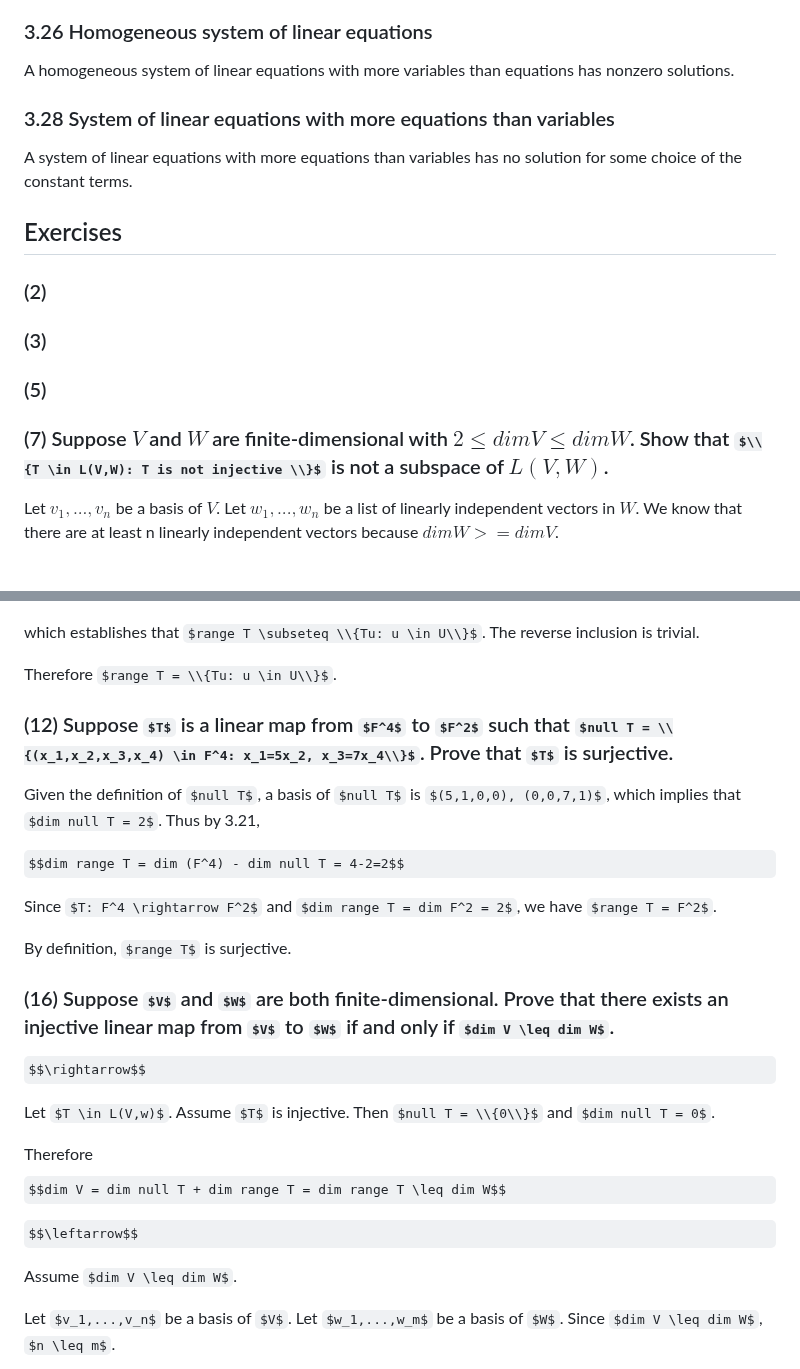
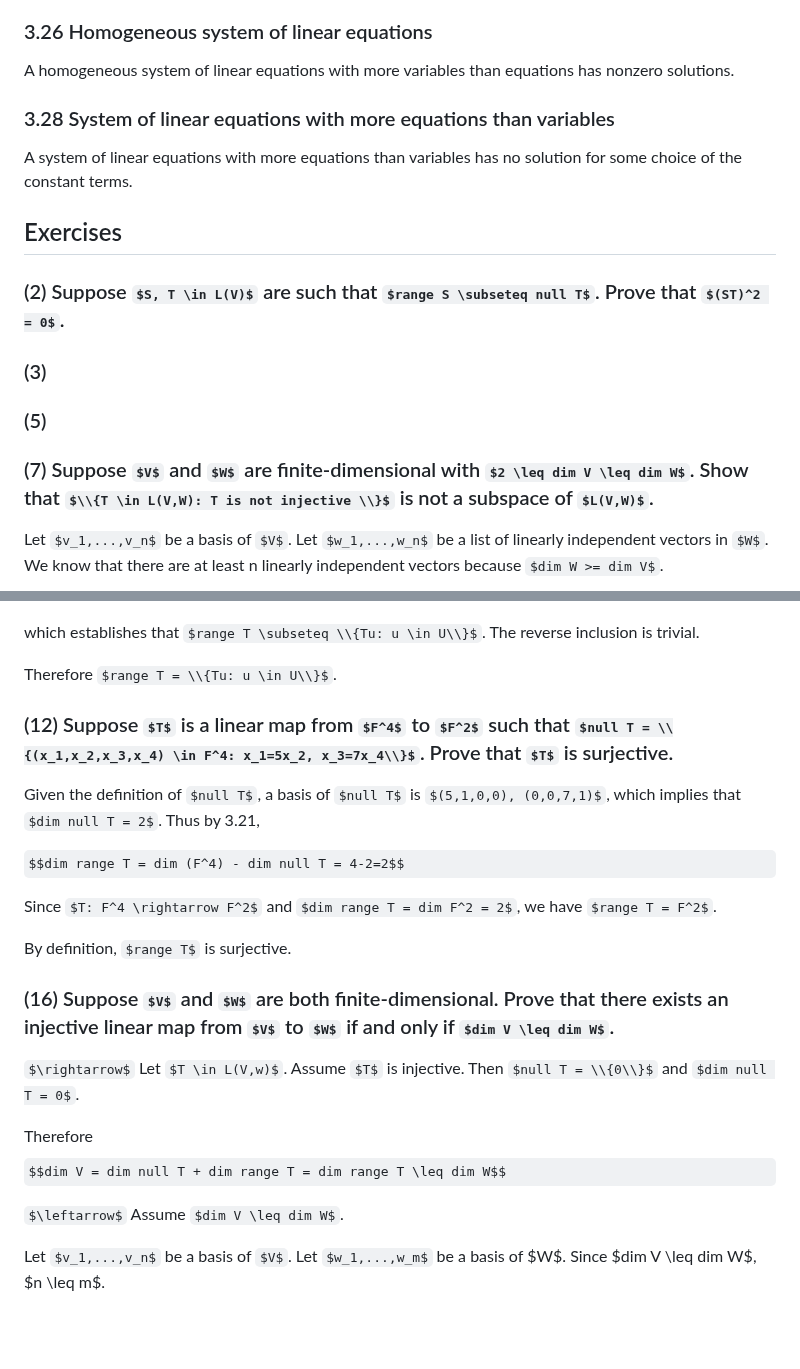
Before and after one commit to rosiesun/Linear-Algebra-Done-Right, a Markdown page: chapter3.md, 2 parts joined by grey strips. Drawn GitHub-style; some formulas as TeX source; blank space fills up the shorter version.

```diff
--- a/chapter3.md
+++ b/chapter3.md
@@ -420,14 +442,17 @@ where the first equality above comes from the fundamental theorem of linear maps
 ### 3.26 Homogeneous system of linear equations
 A homogeneous system of linear equations with more variables than equations has nonzero solutions.
 
+
 ### 3.28 System of linear equations with more equations than variables
 A system of linear equations with more equations than variables has no solution for some choice of the constant terms.
 
 
 
+
 ## Exercises
 
-### (2)
+### (2) Suppose $S, T \in L(V)$ are such that $range S \subseteq null T$. Prove that $(ST)^2 = 0$.
+
 
 ### (3)
 
@@ -435,6 +460,7 @@ A system of linear equations with more equations than variables has no solution
 
 
 ### (7) Suppose $V$ and $W$ are finite-dimensional with $2 \leq dim V \leq dim W$. Show that $\\{T \in L(V,W): T is not injective \\}$ is not a subspace of $L(V,W)$.
+
 Let $v_1,...,v_n$ be a basis of $V$. Let $w_1,...,w_n$ be a list of linearly independent vectors in $W$. We know that there are at least n linearly independent vectors because $dim W >= dim V$.
 
 Define linear maps $S, T \in L(V,W)$ such that
@@ -518,7 +560,9 @@ which establishes that $range T \subseteq \\{Tu: u \in U\\}$. The reverse inclus
 Therefore $range T = \\{Tu: u \in U\\}$.
 
 
+
 ### (12) Suppose $T$ is a linear map from $F^4$ to $F^2$ such that $null T = \\{(x_1,x_2,x_3,x_4) \in F^4: x_1=5x_2, x_3=7x_4\\}$. Prove that $T$ is surjective.
+
 Given the definition of $null T$, a basis of $null T$ is $(5,1,0,0), (0,0,7,1)$, which implies that $dim null T = 2$. Thus by 3.21,
 
 $$dim range T = dim (F^4) - dim null T = 4-2=2$$
@@ -528,15 +572,15 @@ Since $T: F^4 \rightarrow F^2$ and $dim range T = dim F^2 = 2$, we have $range T
 By definition, $range T$ is surjective.
 
 
+
 ### (16) Suppose $V$ and $W$ are both finite-dimensional. Prove that there exists an injective linear map from $V$ to $W$ if and only if $dim V \leq dim W$.
-$$\rightarrow$$
 
+$\rightarrow$
 Let $T \in L(V,w)$. Assume $T$ is injective. Then $null T = \\{0\\}$ and $dim null T = 0$.
 
 Therefore $$dim V = dim null T + dim range T = dim range T \leq dim W$$
 
-$$\leftarrow$$
-
+$\leftarrow$
 Assume $dim V \leq dim W$.
 
 Let $v_1,...,v_n$ be a basis of $V$. Let $w_1,...,w_m$ be a basis of $W$. Since $dim V \leq dim W$, $n \leq m$.
```
Also changed, not shown: other parts of chapter3.md (+89 -32 lines).
